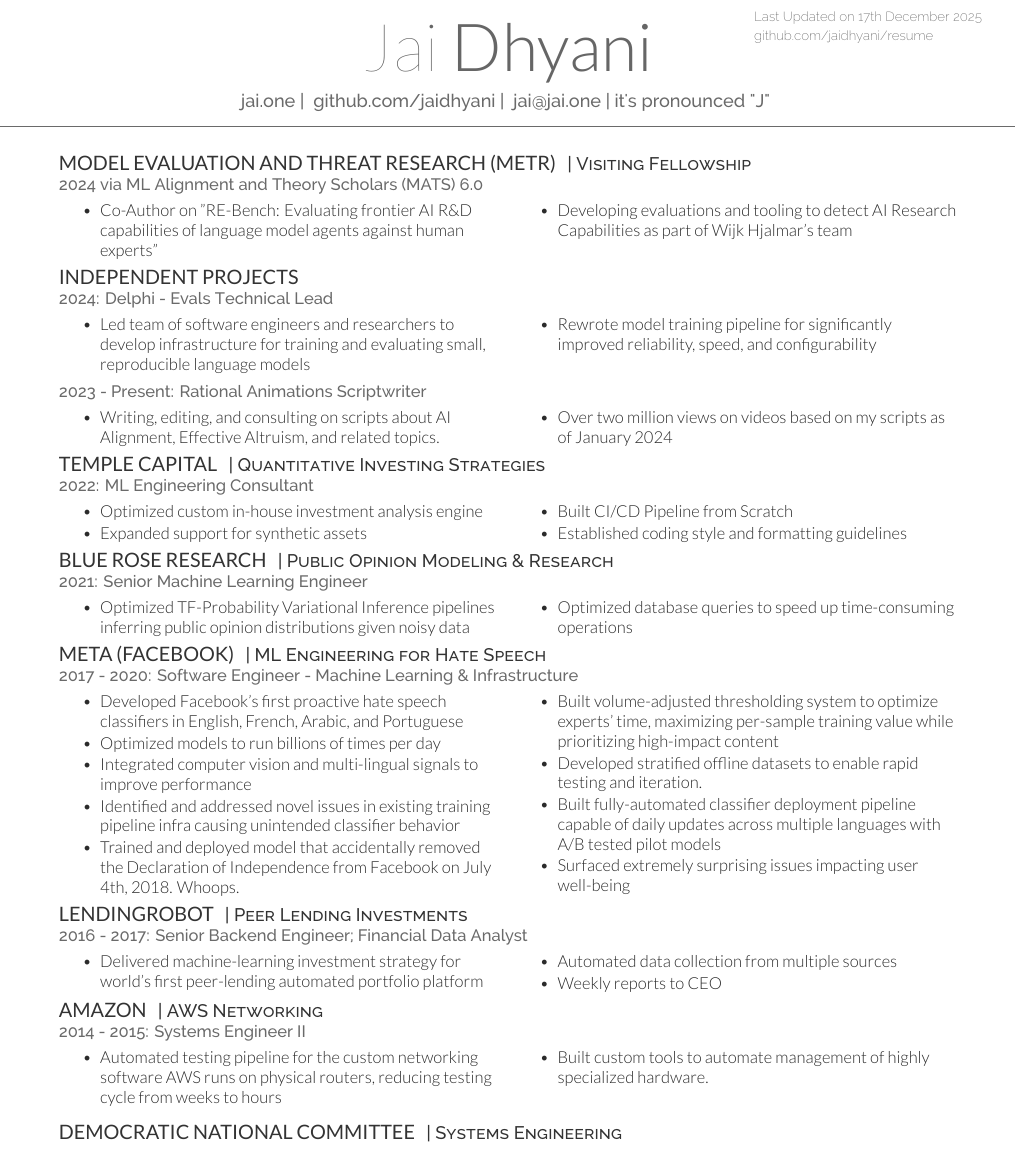
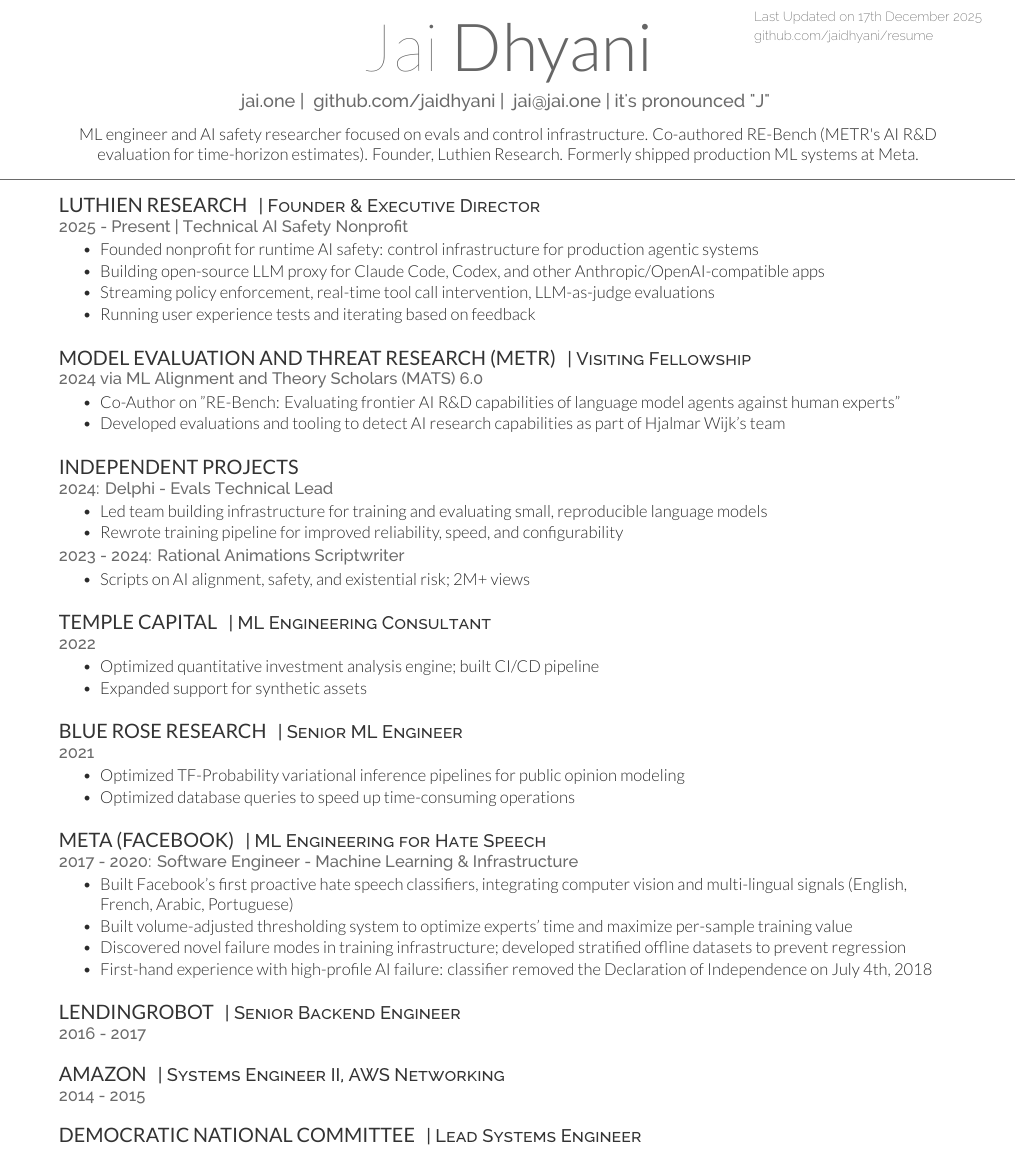
Before and after one commit to jaidhyani/resume, a LaTeX CV (resume.tex, which reads resume.cls): part of the page, cut so that both start at the same text. Compiled offline with XeLaTeX.

Commit message:
Updated version

```diff
--- a/resume.cls
+++ b/resume.cls
@@ -45,7 +45,7 @@
 \end{textblock}}
 
 % Name command
-\newcommand{\namesection}[3]{
+\newcommand{\namesection}[4]{
 \centering{
 \fontsize{40pt}{60pt}
 \fontspec[Path = fonts/lato/]{Lato-Hai}\selectfont #1
@@ -54,15 +54,19 @@
 \centering{
 \color{headings}
 \fontspec[Path = fonts/raleway/]{Raleway-Medium}\fontsize{11pt}{14pt}\selectfont #3}
+\\[8pt]
+\centering{
+\color{primary}
+\fontspec[Path = fonts/lato/]{Lato-Lig}\fontsize{10pt}{12pt}\selectfont #4}
 \noindent\makebox[\linewidth]{\color{headings}\rule{\paperwidth}{0.4pt}}
-\vspace{-15pt}
+\vspace{-5pt}
 }
 
 % Section seperators
 \usepackage{titlesec}
 \titlespacing{\section}{0pt}{0pt}{0pt}
 \titlespacing{\subsection}{0pt}{0pt}{0pt}
-\newcommand{\sectionsep}{\vspace{8pt}}
+\newcommand{\sectionsep}{\vspace{12pt}}
 
 % Headings command
 \titleformat{\section}{\color{headings}
@@ -87,5 +91,5 @@
 % Bullet Lists with fewer gaps command
 
 \newenvironment{tightemize}{%
-  \vspace{-\topsep}\begin{multicols}{2}\begin{itemize}\itemsep1pt \parskip0pt \parsep0pt}
-  {\end{itemize}\end{multicols}\vspace{-\topsep}}
+  \vspace{-\topsep}\begin{itemize}\itemsep1pt \parskip0pt \parsep0pt}
+  {\end{itemize}\vspace{-\topsep}}
--- a/resume.tex
+++ b/resume.tex
@@ -49,91 +49,78 @@
     \href{mailto:jai@jai.one}{ jai@jai.one }|
     it's pronounced "J"
 }
+{ML engineer and AI safety researcher focused on evals and control infrastructure. Co-authored RE-Bench (METR's AI R\&D evaluation for time-horizon estimates). Founder, Luthien Research. Formerly shipped production ML systems at Meta.}
 
-\hfill
-\begin{minipage}[t]{1.0\textwidth}
-
-\vspace{\topsep} % Hacky fix for awkward extra vertical space
+\runsubsection{Luthien Research}
+\descript{| Founder \& Executive Director}
+\location{2025 - Present | Technical AI Safety Nonprofit}
+\begin{tightemize}
+    \item Founded nonprofit for runtime AI safety: control infrastructure for production agentic systems
+    \item Building open-source LLM proxy for Claude Code, Codex, and other Anthropic/OpenAI-compatible apps
+    \item Streaming policy enforcement, real-time tool call intervention, LLM-as-judge evaluations
+    \item Running user experience tests and iterating based on feedback
+\end{tightemize}
+\sectionsep
 
 \runsubsection{Model Evaluation and Threat Research (METR)}
 \descript{| Visiting Fellowship}
 \location{2024 via ML Alignment and Theory Scholars (MATS) 6.0}
 \begin{tightemize}
     \item Co-Author on "RE-Bench: Evaluating frontier AI R\&D capabilities of language model agents against human experts"
-    \item Developing evaluations and tooling to detect AI Research Capabilities as part of Wijk Hjalmar's team
+    \item Developed evaluations and tooling to detect AI research capabilities as part of Hjalmar Wijk's team
 \end{tightemize}
+\sectionsep
 
 \runsubsection{Independent Projects}
 \descript{}
 \location{2024: Delphi - Evals Technical Lead}
 \begin{tightemize}
-    \item Led team of software engineers and researchers to develop infrastructure for training and evaluating small, reproducible  language models
-    \item Rewrote model training pipeline for significantly improved reliability, speed, and configurability
+    \item Led team building infrastructure for training and evaluating small, reproducible language models
+    \item Rewrote training pipeline for improved reliability, speed, and configurability
 \end{tightemize}
-\location{2023 - Present: Rational Animations Scriptwriter}
+\location{2023 - 2024: Rational Animations Scriptwriter}
 \begin{tightemize}
-    \item Writing, editing, and consulting on scripts about AI Alignment, Effective Altruism, and related topics.
-    \columnbreak
-    \item Over two million views on videos based on my scripts as of January 2024
+    \item Scripts on AI alignment, safety, and existential risk; 2M+ views
 \end{tightemize}
-
+\sectionsep
 
 \runsubsection{Temple Capital}
-\descript{| Quantitative Investing Strategies}
-\location{2022: ML Engineering Consultant}
+\descript{| ML Engineering Consultant}
+\location{2022}
 \begin{tightemize}
-    \item Optimized custom in-house investment analysis engine
+    \item Optimized quantitative investment analysis engine; built CI/CD pipeline
     \item Expanded support for synthetic assets
-    \columnbreak
-    \item Built CI/CD Pipeline from Scratch
-    \item Established coding style and formatting guidelines
 \end{tightemize}
+\sectionsep
 
 \runsubsection{Blue Rose Research}
-\descript{| Public Opinion Modeling \& Research}
-\location{2021: Senior Machine Learning Engineer}
-
+\descript{| Senior ML Engineer}
+\location{2021}
 \begin{tightemize}
-    \item Optimized TF-Probability Variational Inference pipelines inferring public opinion distributions given noisy data
+    \item Optimized TF-Probability variational inference pipelines for public opinion modeling
     \item Optimized database queries to speed up time-consuming operations
-
 \end{tightemize}
+\sectionsep
 
 \runsubsection{Meta (Facebook)}
 \descript{| ML Engineering for Hate Speech}
 \location{2017 - 2020: Software Engineer - Machine Learning \& Infrastructure}
 \begin{tightemize}
-    \item Developed Facebook's first proactive hate speech classifiers in English, French, Arabic, and Portuguese
-    \item Optimized models to run billions of times per day
-    \item Integrated computer vision and multi-lingual signals to improve performance
-    \item Identified and addressed novel issues in existing training pipeline infra causing unintended classifier behavior
-    \item Trained and deployed model that accidentally removed the Declaration of Independence from Facebook on July 4th, 2018. Whoops.
-    \columnbreak
-    \item Built volume-adjusted thresholding system to optimize experts' time, maximizing per-sample training value while prioritizing high-impact content
-    \item Developed stratified offline datasets to enable rapid testing and iteration.
-    \item Built fully-automated classifier deployment pipeline capable of daily updates across multiple languages with A/B tested pilot models
-    \item Surfaced extremely surprising issues impacting user well-being
+    \item Built Facebook's first proactive hate speech classifiers, integrating computer vision and multi-lingual signals (English, French, Arabic, Portuguese)
+    \item Built volume-adjusted thresholding system to optimize experts' time and maximize per-sample training value
+    \item Discovered novel failure modes in training infrastructure; developed stratified offline datasets to prevent regression
+    \item First-hand experience with high-profile AI failure: classifier removed the Declaration of Independence on July 4th, 2018
 \end{tightemize}
+\sectionsep
 
 \runsubsection{LendingRobot}
-\descript{| Peer Lending Investments}
-\location{2016 - 2017: Senior Backend Engineer; Financial Data Analyst}
-\begin{tightemize}
-    \item Delivered machine-learning investment strategy for world's first peer-lending automated portfolio platform
-    \columnbreak
-    \item Automated data collection from multiple sources
-    \item Weekly reports to CEO
-\end{tightemize}
+\descript{| Senior Backend Engineer}
+\location{2016 - 2017}
+\sectionsep
 
 \runsubsection{Amazon}
-\descript{| AWS Networking}
-\location{2014 - 2015: Systems Engineer II}
-\begin{tightemize}
-    \item Automated testing pipeline for the custom networking software AWS runs on physical routers, reducing testing cycle from weeks to hours
-    \item Built custom tools to automate management of highly specialized hardware.
-\end{tightemize}
+\descript{| Systems Engineer II, AWS Networking}
+\location{2014 - 2015}
 \sectionsep
-\end{minipage}
 
 \runsubsection{Democratic National Committee}
-\descript{| Systems Engineering}
@@ -146 +127,2 @@
-\end{tightemize}
+\descript{| Lead Systems Engineer}
+\location{2011 - 2013}
```
Also changed, not shown: resume.pdf, resume.tex (11 more changed lines).
